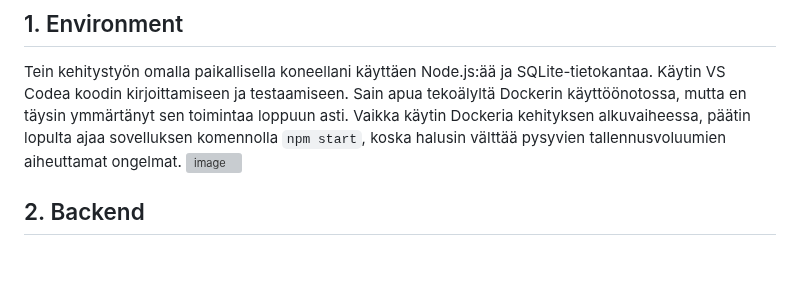
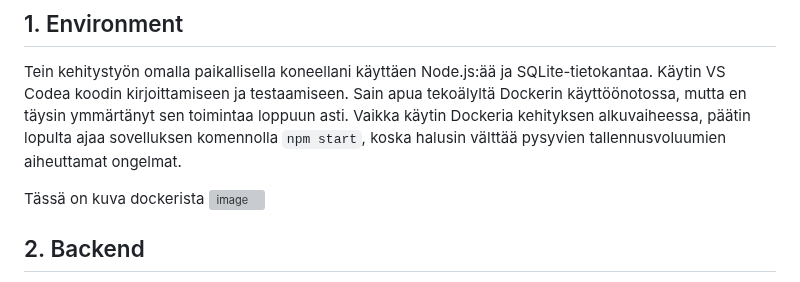
Before and after one commit to Kelil02/Web-Project, a Markdown page: Project_Phases/2_Basic_Structure_and_Functionalities.md, the part around the change. Drawn GitHub-style; blank space fills up the shorter version; grey boxes are pictures that could not be loaded.

```diff
--- a/Project_Phases/2_Basic_Structure_and_Functionalities.md
+++ b/Project_Phases/2_Basic_Structure_and_Functionalities.md
@@ -2,6 +2,8 @@
 
 ## 1. Environment
 Tein kehitystyön omalla paikallisella koneellani käyttäen Node.js:ää ja SQLite-tietokantaa. Käytin VS Codea koodin kirjoittamiseen ja testaamiseen. Sain apua tekoälyltä Dockerin käyttöönotossa, mutta en täysin ymmärtänyt sen toimintaa loppuun asti. Vaikka käytin Dockeria kehityksen alkuvaiheessa, päätin lopulta ajaa sovelluksen komennolla `npm start`, koska halusin välttää pysyvien tallennusvoluumien aiheuttamat ongelmat.
+
+Tässä on kuva dockerista
 ![image](https://github.com/user-attachments/assets/d9b1154a-d2c6-492c-a98d-657eedd6b7ec)
 
 ## 2. Backend
```
